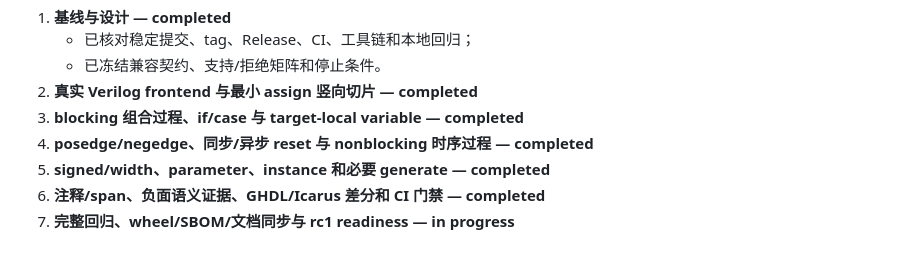
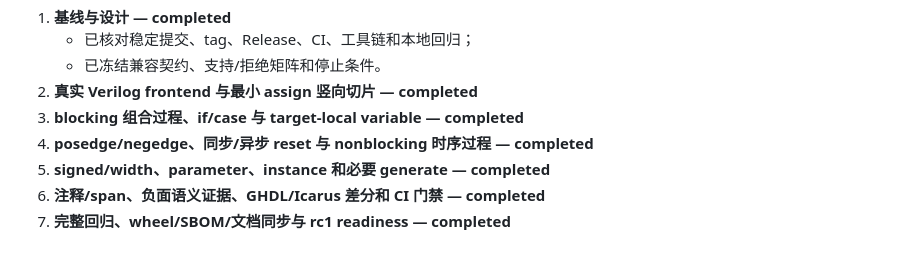
Before and after one commit to ronghui0411/HDL-X, a Markdown page: PLANS.md, the part around the change. Drawn GitHub-style.

```diff
--- a/PLANS.md
+++ b/PLANS.md
@@ -2045,4 +2045,4 @@ Verilog → VHDL”的历史范围限制。详细契约见
 4. **posedge/negedge、同步/异步 reset 与 nonblocking 时序过程 — completed**
 5. **signed/width、parameter、instance 和必要 generate — completed**
 6. **注释/span、负面语义证据、GHDL/Icarus 差分和 CI 门禁 — completed**
-7. **完整回归、wheel/SBOM/文档同步与 rc1 readiness — in progress**
+7. **完整回归、wheel/SBOM/文档同步与 rc1 readiness — completed**
```
Also changed, not shown: DEVELOPMENT_LOG.md (+2 -1 lines), RELEASE_CHECKLIST.md (+7 -6 lines).
